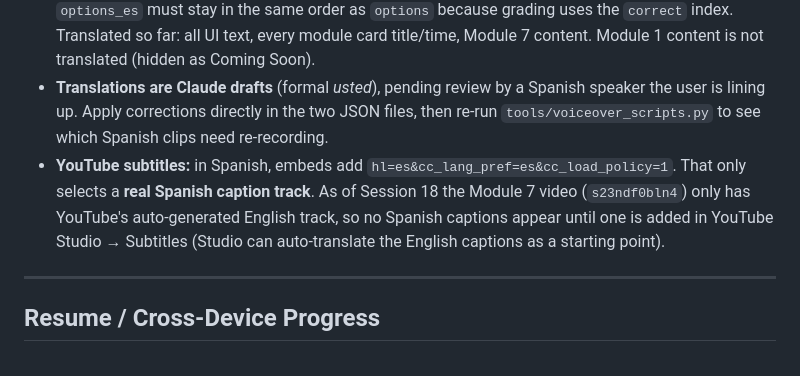
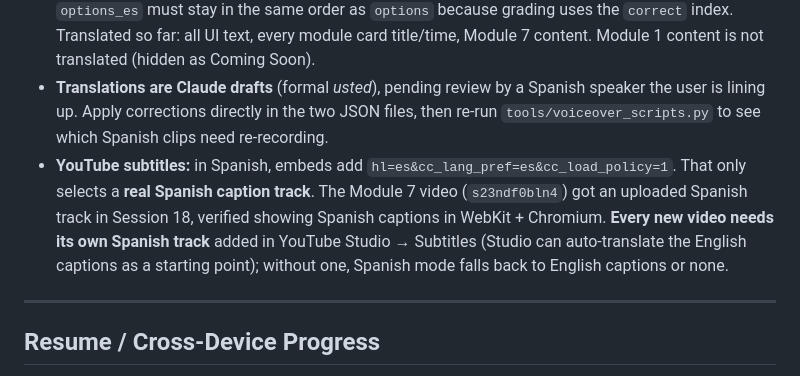
Before and after one commit to FoFoPho/hh-marshall-project, a Markdown page: HANDOFF.md, the part around the change. GitHub-like rendering.

Commit message:
Handoff: Module 7 video now has a Spanish caption track
Co-Authored-By: Claude Opus 5.5 <noreply@anthropic.com>

```diff
--- a/HANDOFF.md
+++ b/HANDOFF.md
@@ -180,7 +180,7 @@ EN | ES pill in the header (`base.html`, hidden on `/supervisor*` pages, which s
 - **Site text:** `content/ui_strings.json`, `{key: {en, es}}`, used in templates as `{{ t('key') }}` (`t()` in `app.py`). Strings may contain `<br>`/`<strong>`; `{placeholders}` are HTML-escaped.
 - **Course content:** add `<field>_es` next to any field in `modules.json` (`title_es`, `text_es`, `options_es`, `practical.text_es`, `video_label_es`, `estimated_time_es`, … even `video_url_es` for a Spanish-dubbed video). `localize()` swaps them in; anything untranslated falls back to English. `options_es` must stay in the same order as `options` because grading uses the `correct` index. Translated so far: all UI text, every module card title/time, Module 7 content. Module 1 content is not translated (hidden as Coming Soon).
 - **Translations are Claude drafts** (formal *usted*), pending review by a Spanish speaker the user is lining up. Apply corrections directly in the two JSON files, then re-run `tools/voiceover_scripts.py` to see which Spanish clips need re-recording.
-- **YouTube subtitles:** in Spanish, embeds add `hl=es&cc_lang_pref=es&cc_load_policy=1`. That only selects a **real Spanish caption track**. As of Session 18 the Module 7 video (`s23ndf0bln4`) only has YouTube's auto-generated English track, so no Spanish captions appear until one is added in YouTube Studio → Subtitles (Studio can auto-translate the English captions as a starting point).
+- **YouTube subtitles:** in Spanish, embeds add `hl=es&cc_lang_pref=es&cc_load_policy=1`. That only selects a **real Spanish caption track**. The Module 7 video (`s23ndf0bln4`) got an uploaded Spanish track in Session 18, verified showing Spanish captions in WebKit + Chromium. **Every new video needs its own Spanish track** added in YouTube Studio → Subtitles (Studio can auto-translate the English captions as a starting point); without one, Spanish mode falls back to English captions or none.
 
 ---
 
```
